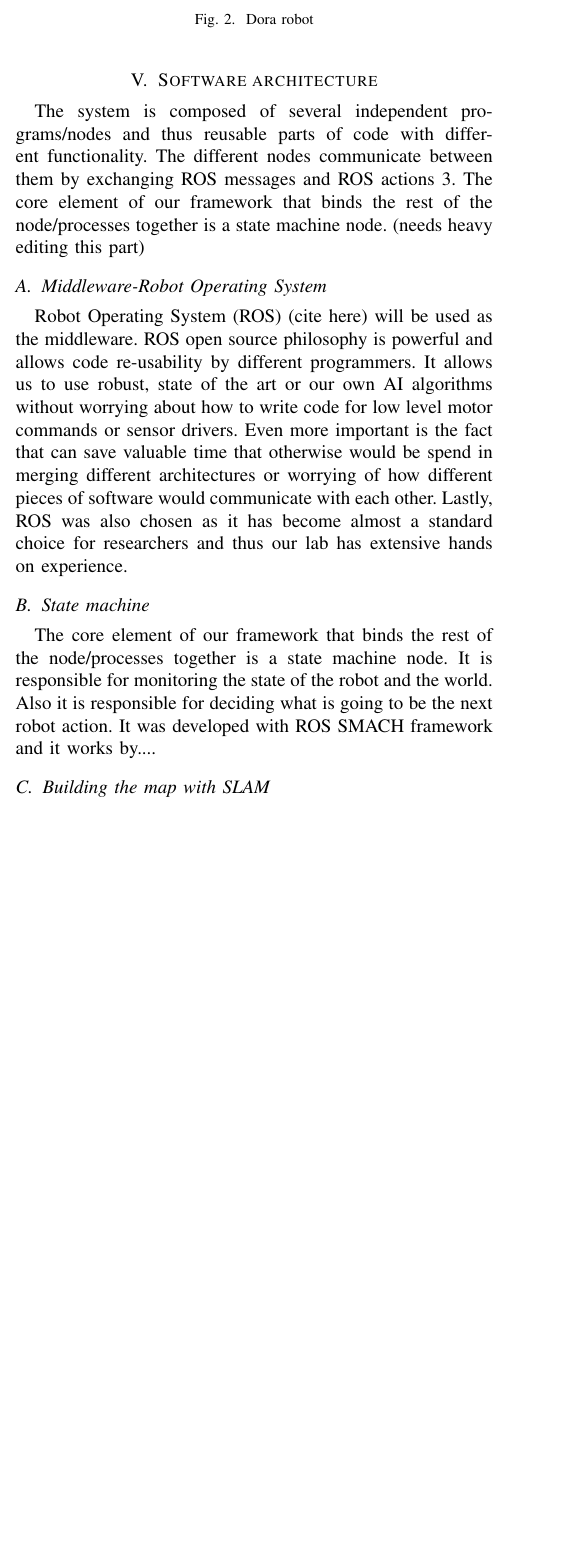
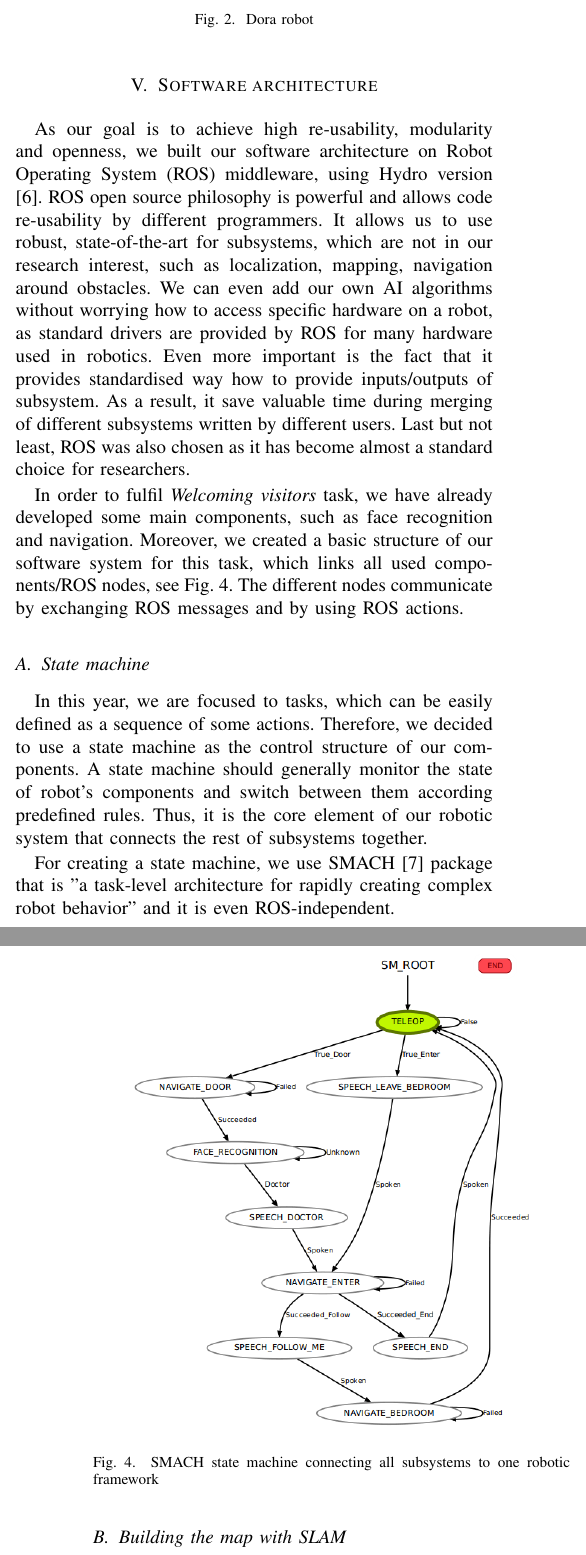
Before and after one commit to uobirlab/BARC_documentation, a LaTeX paper (Team_paper/bare_conf.tex): part of one column of page 4 of 6 before the commit and two parts of the columns of pages 4 and 5 of 6 after it, the two joined at a grey line, cut so that both start at the same text, the shorter picture padded with empty space. Compiled offline with pdfLaTeX.

Commit message:
Changes in software architecture, added picture of state machine, edited nodes picture

```diff
--- a/Team_paper/bare_conf.tex
+++ b/Team_paper/bare_conf.tex
@@ -498,7 +498,11 @@ Furthermore, team members have access to different sensors such as laser scanner
 \end{figure}
 
 \section{Software architecture}
-The system is composed of several independent programs/nodes and thus reusable parts of code with different functionality. The different nodes communicate between them by exchanging ROS messages and ROS actions \ref{fig:nodes}. The core element of our framework that binds the rest of the node/processes together is a state machine node. (needs heavy editing this part)
+
+As our goal is to achieve high re-usability, modularity and openness, we built our software architecture on Robot Operating System (ROS) middleware, using Hydro version \cite{ros}. ROS open source philosophy is powerful and allows code re-usability by different programmers. It allows us to use robust, state-of-the-art for subsystems, which are not in our research interest, such as localization, mapping, navigation around obstacles. We can even add our own AI algorithms without worrying how to access specific hardware on a robot, as standard drivers are provided by ROS for many hardware used in robotics. Even more important is the fact that it provides standardised way how to provide inputs/outputs of subsystem. As a result, it save valuable time during merging of different subsystems written by different users. Last but not least, ROS was also chosen as it has become almost a standard choice for researchers.
+%and thus our lab has extensive hands on experience.
+
+In order to fulfil \textit{Welcoming visitors} task, we have already developed some main components, such as face recognition and navigation. Moreover, we created a basic structure of our software system for this task, which links all used components/ROS nodes, see Fig. \ref{fig:nodes}. The different nodes communicate by exchanging ROS messages and by using ROS actions.
 
 \begin{figure*}[!t]
 \centering
@@ -507,11 +511,18 @@ The system is composed of several independent programs/nodes and thus reusable p
 \label{fig:nodes}
 \end{figure*}
 
-\subsection{Middleware-Robot Operating System}
-Robot Operating System (ROS) (cite here) will be used as the middleware. ROS open source philosophy is powerful and allows code re-usability by different programmers. It allows us to use robust, state of the art or our own AI algorithms without worrying about how to write code for low level motor commands or sensor drivers. Even more important is the fact that can save valuable time that otherwise would be spend in merging different architectures or worrying of how different pieces of software would communicate with each other. Lastly, ROS was also chosen as it has become almost a standard choice for researchers and thus our lab has extensive hands on experience.
+\subsection{State machine}
+In this year, we are focused to tasks, which can be easily defined as a sequence of some actions. Therefore, we decided to use a state machine as the control structure of our components. A state machine should generally monitor the state of robot's components and switch between them according predefined rules. Thus, it is the core element of our robotic system that connects the rest of subsystems together.
 
-\subsection{State machine}
-The core element of our framework that binds the rest of the node/processes together is a state machine node. It is responsible for monitoring the state of the robot and the world. Also it is responsible for deciding what is going to be the next robot action. It was developed with ROS SMACH framework and it works by....
+For creating a state machine, we use SMACH \cite{smach} package that is "a task-level architecture for rapidly creating complex robot behavior" and it is even ROS-independent.
+
+\begin{figure}[!htb]
+\centering
+\includegraphics[width=3.in]{state_machine.png}
+\caption{SMACH state machine connecting all subsystems to one robotic framework}
+\label{fig:nodes}
+\end{figure}
+
 
 \subsection{Building the map with SLAM}
 Since the map is it assumed to be known there is a need to build it before further tests can be done. For initially building a map we made use of the OpenSlam's GMapping algorithm \cite{slam} through the ROS wrapper package called slam gmapping. This approach uses a Rao-Blackwellized particle filter in which each particle carries an individual map of the environment.  The particles are updated by taking into account both odometry and the latests observations from a laser range finder.
```
Also changed, not shown: Team_paper/ref.bib (+12 -0 lines), Team_paper/bare_conf.bbl, Team_paper/bare_conf.pdf, Team_paper/nodes_cut.png (added), Team_paper/state_machine.png (added), Team_paper/bare_conf.tex (2 more changed lines), 4 other files.
